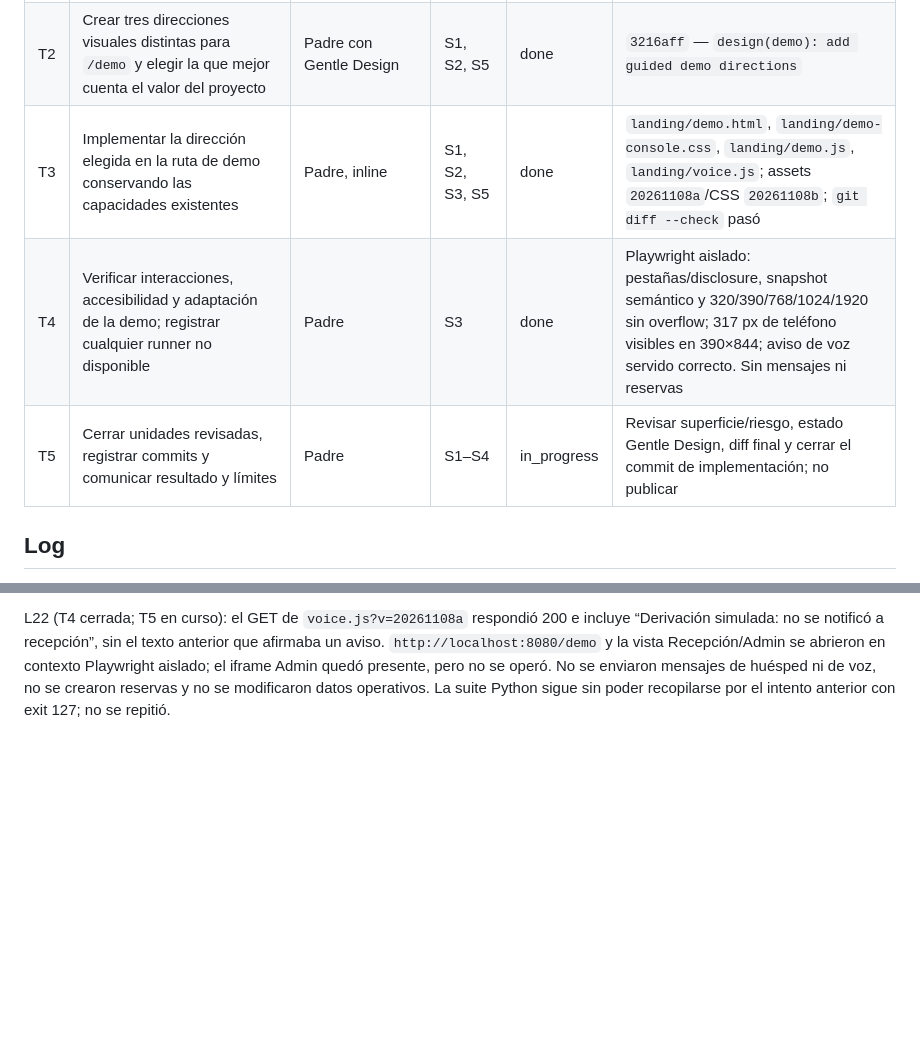
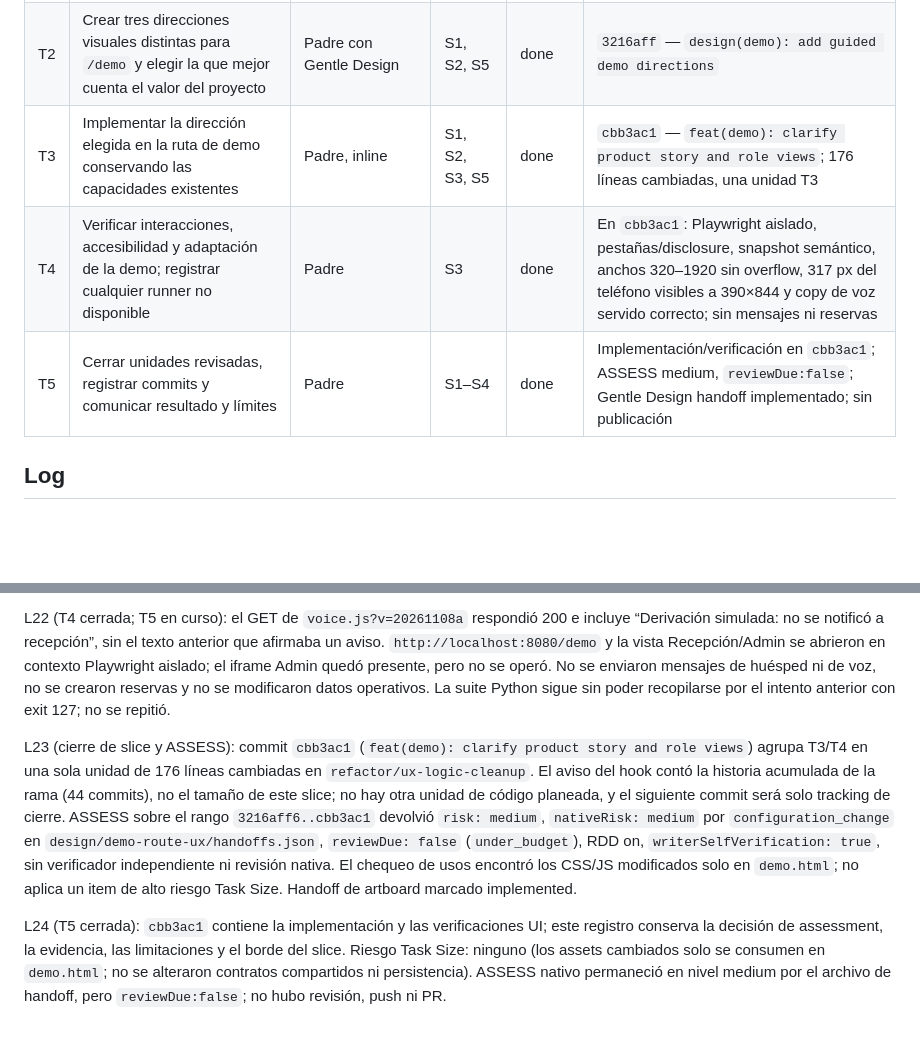
Before and after one commit to sebitabravo/copiloto-recepcion, a Markdown page: odd/tasks/demo-route-ux.md, 2 parts joined by grey strips. GitHub-like rendering; blank space fills up the shorter version.

Commit message:
docs(odd): close demo route UX task

```diff
--- a/odd/tasks/demo-route-ux.md
+++ b/odd/tasks/demo-route-ux.md
@@ -20,9 +20,9 @@ S5. Restricción de producto ya expresada por el usuario en `odd/tasks/landing-p
 | --- | --- | --- | --- | --- | --- |
 | T1 | Sincronizar `design/system.md` y `design/system.html` con las fuentes visuales actuales | Delegado: `gentle-ai-worker` (context backstop; superficies exactas en el handoff) | S2, S4 | done | `49310ba` — `docs(design): refresh current demo design system` |
 | T2 | Crear tres direcciones visuales distintas para `/demo` y elegir la que mejor cuenta el valor del proyecto | Padre con Gentle Design | S1, S2, S5 | done | `3216aff` — `design(demo): add guided demo directions` |
-| T3 | Implementar la dirección elegida en la ruta de demo conservando las capacidades existentes | Padre, inline | S1, S2, S3, S5 | done | `landing/demo.html`, `landing/demo-console.css`, `landing/demo.js`, `landing/voice.js`; assets `20261108a`/CSS `20261108b`; `git diff --check` pasó |
-| T4 | Verificar interacciones, accesibilidad y adaptación de la demo; registrar cualquier runner no disponible | Padre | S3 | done | Playwright aislado: pestañas/disclosure, snapshot semántico y 320/390/768/1024/1920 sin overflow; 317 px de teléfono visibles en 390×844; aviso de voz servido correcto. Sin mensajes ni reservas |
-| T5 | Cerrar unidades revisadas, registrar commits y comunicar resultado y límites | Padre | S1–S4 | in_progress | Revisar superficie/riesgo, estado Gentle Design, diff final y cerrar el commit de implementación; no publicar |
+| T3 | Implementar la dirección elegida en la ruta de demo conservando las capacidades existentes | Padre, inline | S1, S2, S3, S5 | done | `cbb3ac1` — `feat(demo): clarify product story and role views`; 176 líneas cambiadas, una unidad T3 |
+| T4 | Verificar interacciones, accesibilidad y adaptación de la demo; registrar cualquier runner no disponible | Padre | S3 | done | En `cbb3ac1`: Playwright aislado, pestañas/disclosure, snapshot semántico, anchos 320–1920 sin overflow, 317 px del teléfono visibles a 390×844 y copy de voz servido correcto; sin mensajes ni reservas |
+| T5 | Cerrar unidades revisadas, registrar commits y comunicar resultado y límites | Padre | S1–S4 | done | Implementación/verificación en `cbb3ac1`; ASSESS medium, `reviewDue:false`; Gentle Design handoff implementado; sin publicación |
 
 ## Log
 
@@ -69,3 +69,7 @@ L20 (refinamiento responsive T3): se acortó la lede y se dispusieron los tres p
 L21 (verificación UI T4): con `demo-console.css?v=20261108b`, `demo.js?v=20261108a` y `voice.js?v=20261108a`, la jerarquía, las tres pestañas, el estado inicial de la traza y la relación ARIA pasan. Clics en Recepción/Admin/Huésped muestran el panel correcto; la traza abre/cierra y no se envió ningún mensaje (0 mensajes de huésped). Playwright a 320, 390, 768, 1024 y 1920 px: sin overflow horizontal, pestañas caben y teléfono precede controles según breakpoint. A 390×844, introducción 328 px y 317 px del teléfono visibles. Snapshot accesible muestra h1, tablist con nombres y tabpanel. Falta verificar el texto de voz servido; no se probó el turno de voz ni acciones del PMS.
 
 L22 (T4 cerrada; T5 en curso): el GET de `voice.js?v=20261108a` respondió 200 e incluye “Derivación simulada: no se notificó a recepción”, sin el texto anterior que afirmaba un aviso. `http://localhost:8080/demo` y la vista Recepción/Admin se abrieron en contexto Playwright aislado; el iframe Admin quedó presente, pero no se operó. No se enviaron mensajes de huésped ni de voz, no se crearon reservas y no se modificaron datos operativos. La suite Python sigue sin poder recopilarse por el intento anterior con exit 127; no se repitió.
+
+L23 (cierre de slice y ASSESS): commit `cbb3ac1` (`feat(demo): clarify product story and role views`) agrupa T3/T4 en una sola unidad de 176 líneas cambiadas en `refactor/ux-logic-cleanup`. El aviso del hook contó la historia acumulada de la rama (44 commits), no el tamaño de este slice; no hay otra unidad de código planeada, y el siguiente commit será solo tracking de cierre. ASSESS sobre el rango `3216aff6..cbb3ac1` devolvió `risk: medium`, `nativeRisk: medium` por `configuration_change` en `design/demo-route-ux/handoffs.json`, `reviewDue: false` (`under_budget`), RDD on, `writerSelfVerification: true`, sin verificador independiente ni revisión nativa. El chequeo de usos encontró los CSS/JS modificados solo en `demo.html`; no aplica un item de alto riesgo Task Size. Handoff de artboard marcado implemented.
+
+L24 (T5 cerrada): `cbb3ac1` contiene la implementación y las verificaciones UI; este registro conserva la decisión de assessment, la evidencia, las limitaciones y el borde del slice. Riesgo Task Size: ninguno (los assets cambiados solo se consumen en `demo.html`; no se alteraron contratos compartidos ni persistencia). ASSESS nativo permaneció en nivel medium por el archivo de handoff, pero `reviewDue:false`; no hubo revisión, push ni PR.
```
